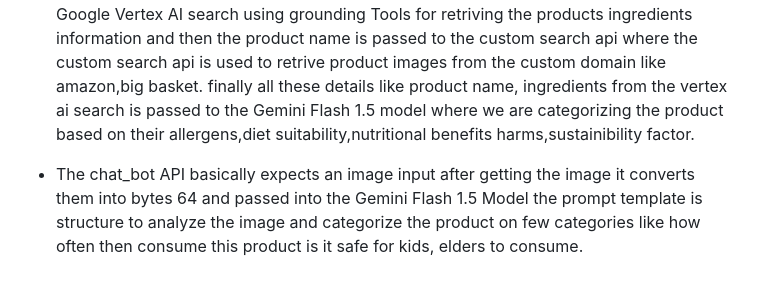
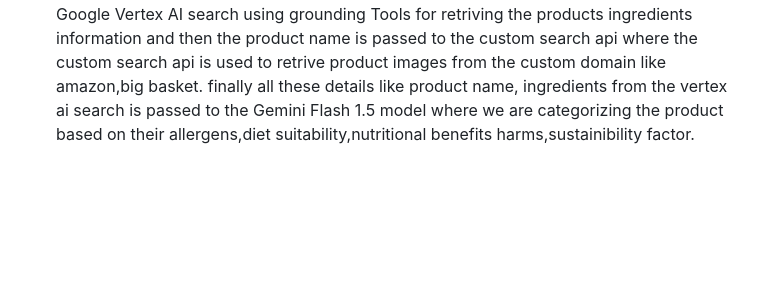
Before and after one commit to diksha-ankercloud/ConsumeWisely-GenAI-Google-Hack-24, a Markdown page: README.md, the part around the change. Drawn GitHub-style; blank space fills up the shorter version.

```diff
--- a/README.md
+++ b/README.md
@@ -61,5 +61,3 @@ Consume Wisely helps you make the right choice for your product purchase where y
 - The list_products API basically retrives all the products available in the Firestore and display it in the UI.
 
 - In the check_product_and_web_search API when the customer searches for a product it first search for the exact product in the Firestore Database so that the number of direct api calls for the Gemini model is reduced. The Firestore DB where a list of already searched products are available only if the product is not found in the Data Base it goes to Google Vertex AI search using grounding Tools for retriving the products ingredients information and then the product name is passed to the custom search api where the custom search api is used to retrive product images from the custom domain like amazon,big basket. finally all these details like product name, ingredients from the vertex ai search is passed to the Gemini Flash 1.5 model where we are categorizing the product based on their allergens,diet suitability,nutritional benefits harms,sustainibility factor.
-
-- The chat_bot API basically expects an image input after getting the image it converts them into bytes 64 and passed into the Gemini Flash 1.5 Model the prompt template is structure to analyze the image and categorize the product on few categories like how often then consume this product is it safe for kids, elders to consume.
```
